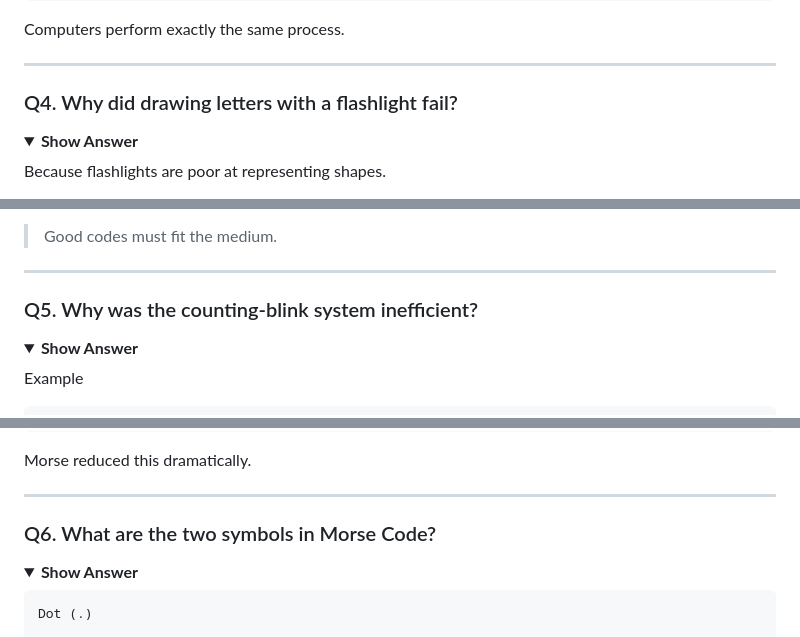
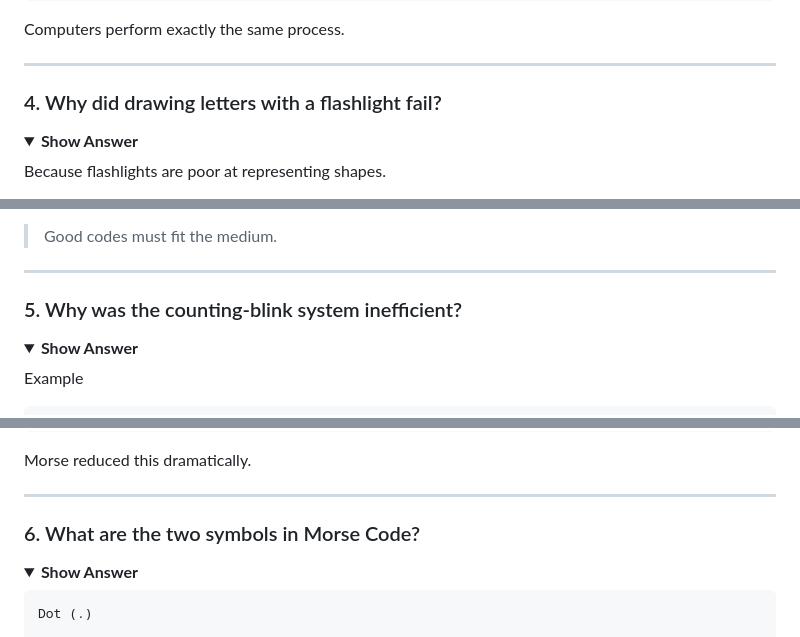
Before and after one commit to krsna016/my-portfolio, a Markdown page: blogs/code-1.md, 3 parts joined by grey strips. Rendered like a GitHub page; folded sections open.

```diff
--- a/blogs/code-1.md
+++ b/blogs/code-1.md
@@ -1342,7 +1345,7 @@ Computers perform exactly the same process.
 
 ---
 
-### Q4. Why did drawing letters with a flashlight fail?
+### 4. Why did drawing letters with a flashlight fail?
 
 <details>
 <summary><b>Show Answer</b></summary>
@@ -1378,7 +1381,7 @@ Lesson
 
 ---
 
-### Q5. Why was the counting-blink system inefficient?
+### 5. Why was the counting-blink system inefficient?
 
 <details>
 <summary><b>Show Answer</b></summary>
@@ -1410,7 +1413,7 @@ Morse reduced this dramatically.
 
 ---
 
-### Q6. What are the two symbols in Morse Code?
+### 6. What are the two symbols in Morse Code?
 
 <details>
 <summary><b>Show Answer</b></summary>
```
Also changed, not shown: other parts of blogs/code-1.md (+95 -92 lines).
